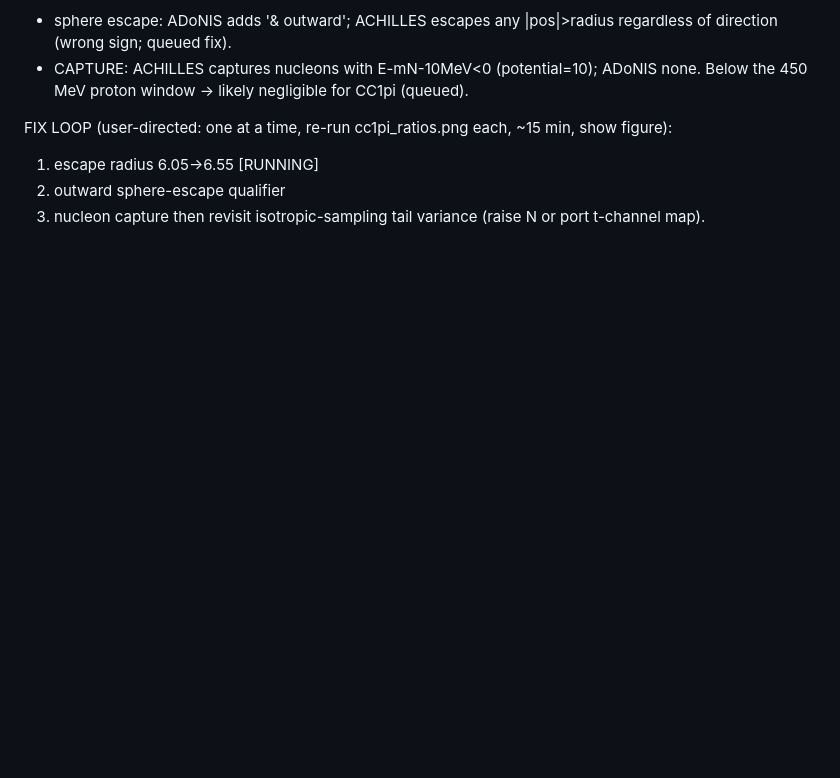
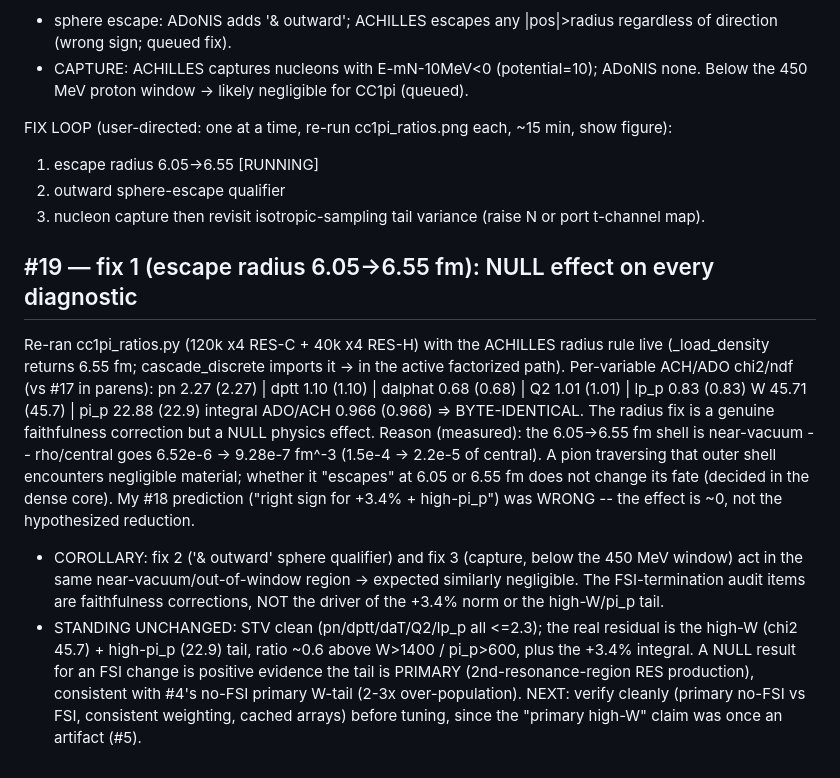
Before and after one commit to cesarjesusvalls/ADoNIS, a Markdown page: docs/logbook/cc1pi_t2k.md, the part around the change. Drawn GitHub-style; blank space fills up the shorter version.

Commit message:
logbook #19: fix 1 (escape radius) is a null effect; tail is primary, not FSI

```diff
--- a/docs/logbook/cc1pi_t2k.md
+++ b/docs/logbook/cc1pi_t2k.md
@@ -424,3 +424,27 @@ FIX LOOP (user-directed: one at a time, re-run cc1pi_ratios.png each, ~15 min, s
   2. outward sphere-escape qualifier
   3. nucleon capture
   then revisit isotropic-sampling tail variance (raise N or port t-channel map).
+
+## #19 — fix 1 (escape radius 6.05->6.55 fm): NULL effect on every diagnostic
+
+Re-ran cc1pi_ratios.py (120k x4 RES-C + 40k x4 RES-H) with the ACHILLES radius rule live
+(_load_density returns 6.55 fm; cascade_discrete imports it -> in the active factorized path).
+Per-variable ACH/ADO chi2/ndf (vs #17 in parens):
+  pn 2.27 (2.27) | dptt 1.10 (1.10) | dalphat 0.68 (0.68) | Q2 1.01 (1.01) | lp_p 0.83 (0.83)
+  W 45.71 (45.7) | pi_p 22.88 (22.9)   integral ADO/ACH 0.966 (0.966)
+=> BYTE-IDENTICAL. The radius fix is a genuine faithfulness correction but a NULL physics
+   effect. Reason (measured): the 6.05->6.55 fm shell is near-vacuum -- rho/central goes
+   6.52e-6 -> 9.28e-7 fm^-3 (1.5e-4 -> 2.2e-5 of central). A pion traversing that outer
+   shell encounters negligible material; whether it "escapes" at 6.05 or 6.55 fm does not
+   change its fate (decided in the dense core). My #18 prediction ("right sign for +3.4% +
+   high-pi_p") was WRONG -- the effect is ~0, not the hypothesized reduction.
+- COROLLARY: fix 2 ('& outward' sphere qualifier) and fix 3 (capture, below the 450 MeV
+  window) act in the same near-vacuum/out-of-window region -> expected similarly negligible.
+  The FSI-termination audit items are faithfulness corrections, NOT the driver of the +3.4%
+  norm or the high-W/pi_p tail.
+- STANDING UNCHANGED: STV clean (pn/dptt/daT/Q2/lp_p all <=2.3); the real residual is the
+  high-W (chi2 45.7) + high-pi_p (22.9) tail, ratio ~0.6 above W>1400 / pi_p>600, plus the
+  +3.4% integral. A NULL result for an FSI change is positive evidence the tail is PRIMARY
+  (2nd-resonance-region RES production), consistent with #4's no-FSI primary W-tail (2-3x
+  over-population). NEXT: verify cleanly (primary no-FSI vs FSI, consistent weighting,
+  cached arrays) before tuning, since the "primary high-W" claim was once an artifact (#5).
```
